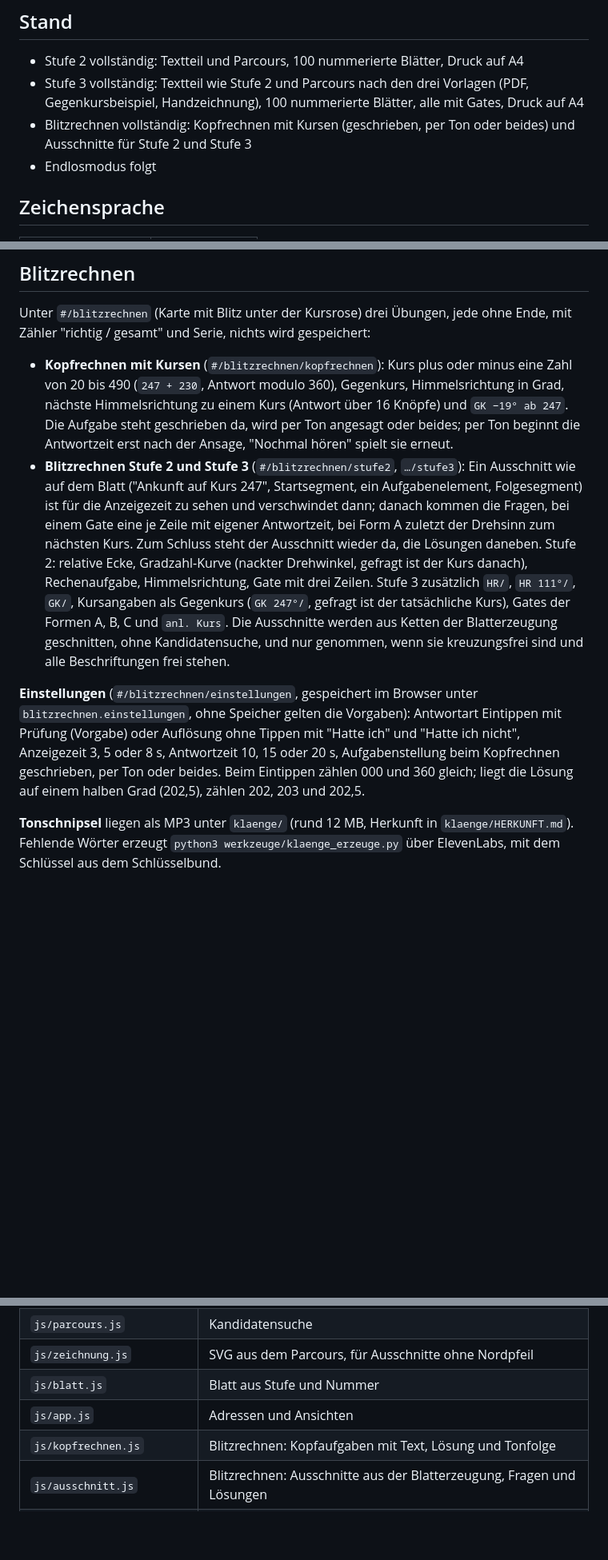
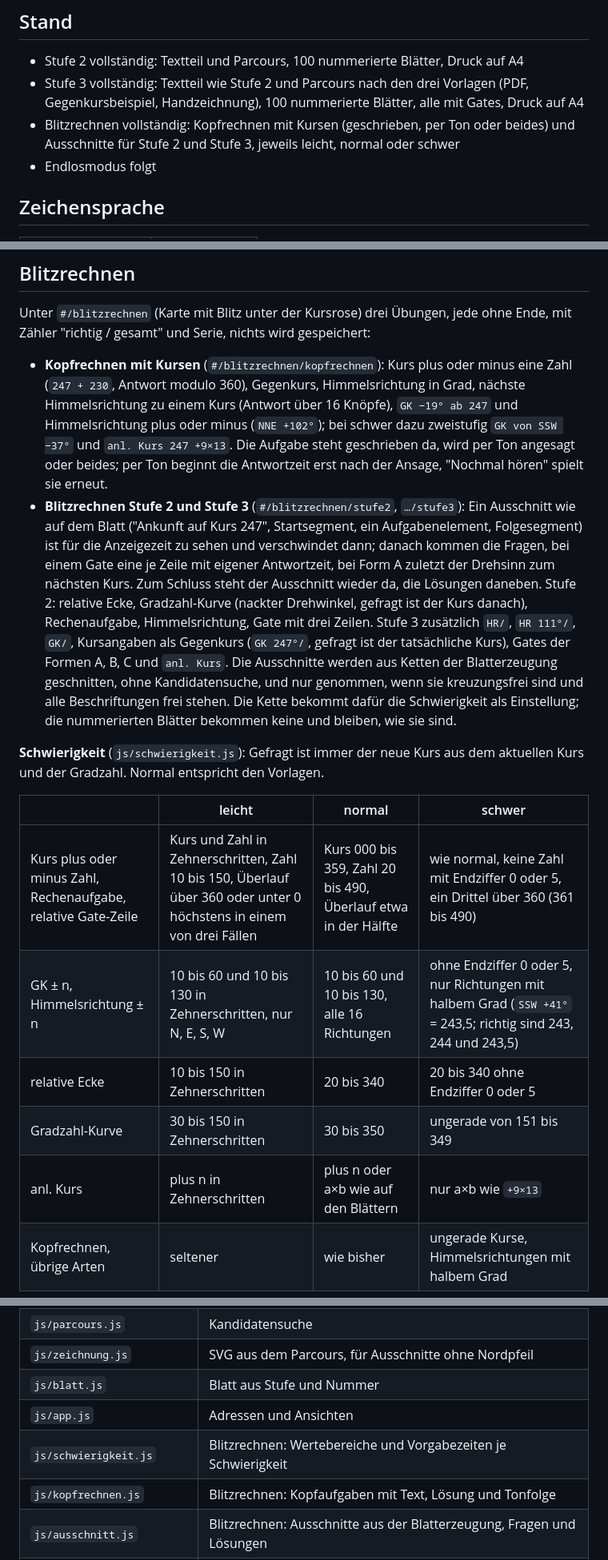
Before and after one commit to Willi-Workflow/aua-pit-uebungen, a Markdown page: README.md, 3 parts joined by grey strips. Shown at 80% size. GitHub-like rendering; blank space fills up the shorter version.

Commit message:
README: Schwierigkeit im Blitzrechnen
Co-Authored-By: Claude Fable 5.1 <noreply@anthropic.com>
Claude-Session: https://claude.ai/code/session_01XPuSDNWubF1x9WvgwMpSnY

```diff
--- a/README.md
+++ b/README.md
@@ -10,7 +10,7 @@ Die App speichert nichts außer den Einstellungen des Blitzrechnens, und die nur
 
 - Stufe 2 vollständig: Textteil und Parcours, 100 nummerierte Blätter, Druck auf A4
 - Stufe 3 vollständig: Textteil wie Stufe 2 und Parcours nach den drei Vorlagen (PDF, Gegenkursbeispiel, Handzeichnung), 100 nummerierte Blätter, alle mit Gates, Druck auf A4
-- Blitzrechnen vollständig: Kopfrechnen mit Kursen (geschrieben, per Ton oder beides) und Ausschnitte für Stufe 2 und Stufe 3
+- Blitzrechnen vollständig: Kopfrechnen mit Kursen (geschrieben, per Ton oder beides) und Ausschnitte für Stufe 2 und Stufe 3, jeweils leicht, normal oder schwer
 - Endlosmodus folgt
 
 ## Zeichensprache
@@ -44,10 +44,17 @@ Jede Beschriftung steht deutlich näher an ihrem eigenen Strich als an jedem and
 
 Unter `#/blitzrechnen` (Karte mit Blitz unter der Kursrose) drei Übungen, jede ohne Ende, mit Zähler "richtig / gesamt" und Serie, nichts wird gespeichert:
 
-- **Kopfrechnen mit Kursen** (`#/blitzrechnen/kopfrechnen`): Kurs plus oder minus eine Zahl von 20 bis 490 (`247 + 230`, Antwort modulo 360), Gegenkurs, Himmelsrichtung in Grad, nächste Himmelsrichtung zu einem Kurs (Antwort über 16 Knöpfe) und `GK −19° ab 247`. Die Aufgabe steht geschrieben da, wird per Ton angesagt oder beides; per Ton beginnt die Antwortzeit erst nach der Ansage, "Nochmal hören" spielt sie erneut.
-- **Blitzrechnen Stufe 2 und Stufe 3** (`#/blitzrechnen/stufe2`, `…/stufe3`): Ein Ausschnitt wie auf dem Blatt ("Ankunft auf Kurs 247", Startsegment, ein Aufgabenelement, Folgesegment) ist für die Anzeigezeit zu sehen und verschwindet dann; danach kommen die Fragen, bei einem Gate eine je Zeile mit eigener Antwortzeit, bei Form A zuletzt der Drehsinn zum nächsten Kurs. Zum Schluss steht der Ausschnitt wieder da, die Lösungen daneben. Stufe 2: relative Ecke, Gradzahl-Kurve (nackter Drehwinkel, gefragt ist der Kurs danach), Rechenaufgabe, Himmelsrichtung, Gate mit drei Zeilen. Stufe 3 zusätzlich `HR/`, `HR 111°/`, `GK/`, Kursangaben als Gegenkurs (`GK 247°/`, gefragt ist der tatsächliche Kurs), Gates der Formen A, B, C und `anl. Kurs`. Die Ausschnitte werden aus Ketten der Blatterzeugung geschnitten, ohne Kandidatensuche, und nur genommen, wenn sie kreuzungsfrei sind und alle Beschriftungen frei stehen.
+- **Kopfrechnen mit Kursen** (`#/blitzrechnen/kopfrechnen`): Kurs plus oder minus eine Zahl (`247 + 230`, Antwort modulo 360), Gegenkurs, Himmelsrichtung in Grad, nächste Himmelsrichtung zu einem Kurs (Antwort über 16 Knöpfe), `GK −19° ab 247` und Himmelsrichtung plus oder minus (`NNE +102°`); bei schwer dazu zweistufig `GK von SSW −37°` und `anl. Kurs 247 +9×13`. Die Aufgabe steht geschrieben da, wird per Ton angesagt oder beides; per Ton beginnt die Antwortzeit erst nach der Ansage, "Nochmal hören" spielt sie erneut.
+- **Blitzrechnen Stufe 2 und Stufe 3** (`#/blitzrechnen/stufe2`, `…/stufe3`): Ein Ausschnitt wie auf dem Blatt ("Ankunft auf Kurs 247", Startsegment, ein Aufgabenelement, Folgesegment) ist für die Anzeigezeit zu sehen und verschwindet dann; danach kommen die Fragen, bei einem Gate eine je Zeile mit eigener Antwortzeit, bei Form A zuletzt der Drehsinn zum nächsten Kurs. Zum Schluss steht der Ausschnitt wieder da, die Lösungen daneben. Stufe 2: relative Ecke, Gradzahl-Kurve (nackter Drehwinkel, gefragt ist der Kurs danach), Rechenaufgabe, Himmelsrichtung, Gate mit drei Zeilen. Stufe 3 zusätzlich `HR/`, `HR 111°/`, `GK/`, Kursangaben als Gegenkurs (`GK 247°/`, gefragt ist der tatsächliche Kurs), Gates der Formen A, B, C und `anl. Kurs`. Die Ausschnitte werden aus Ketten der Blatterzeugung geschnitten, ohne Kandidatensuche, und nur genommen, wenn sie kreuzungsfrei sind und alle Beschriftungen frei stehen. Die Kette bekommt dafür die Schwierigkeit als Einstellung; die nummerierten Blätter bekommen keine und bleiben, wie sie sind.
 
-**Einstellungen** (`#/blitzrechnen/einstellungen`, gespeichert im Browser unter `blitzrechnen.einstellungen`, ohne Speicher gelten die Vorgaben): Antwortart Eintippen mit Prüfung (Vorgabe) oder Auflösung ohne Tippen mit "Hatte ich" und "Hatte ich nicht", Anzeigezeit 3, 5 oder 8 s, Antwortzeit 10, 15 oder 20 s, Aufgabenstellung beim Kopfrechnen geschrieben, per Ton oder beides. Beim Eintippen zählen 000 und 360 gleich; liegt die Lösung auf einem halben Grad (202,5), zählen 202, 203 und 202,5.
+**Schwierigkeit** (`js/schwierigkeit.js`): Gefragt ist immer der neue Kurs aus dem aktuellen Kurs und der Gradzahl. Normal entspricht den Vorlagen.
 
-**Tonschnipsel** liegen als MP3 unter `klaenge/` (rund 12 MB, Herkunft in `klaenge/HERKUNFT.md`). Fehlende Wörter erzeugt `python3 werkzeuge/klaenge_erzeuge.py` über ElevenLabs, mit dem Schlüssel aus dem Schlüsselbund.
+| | leicht | normal | schwer |
+|---|---|---|---|
+| Kurs plus oder minus Zahl, Rechenaufgabe, relative Gate-Zeile | Kurs und Zahl in Zehnerschritten, Zahl 10 bis 150, Überlauf über 360 oder unter 0 höchstens in einem von drei Fällen | Kurs 000 bis 359, Zahl 20 bis 490, Überlauf etwa in der Hälfte | wie normal, keine Zahl mit Endziffer 0 oder 5, ein Drittel über 360 (361 bis 490) |
+| GK ± n, Himmelsrichtung ± n | 10 bis 60 und 10 bis 130 in Zehnerschritten, nur N, E, S, W | 10 bis 60 und 10 bis 130, alle 16 Richtungen | ohne Endziffer 0 oder 5, nur Richtungen mit halbem Grad (`SSW +41°` = 243,5; richtig sind 243, 244 und 243,5) |
+| relative Ecke | 10 bis 150 in Zehnerschritten | 20 bis 340 | 20 bis 340 ohne Endziffer 0 oder 5 |
+| Gradzahl-Kurve | 30 bis 150 in Zehnerschritten | 30 bis 350 | ungerade von 151 bis 349 |
+| anl. Kurs | plus n in Zehnerschritten | plus n oder a×b wie auf den Blättern | nur a×b wie `+9×13` |
+| Kopfrechnen, übrige Arten | seltener | wie bisher | ungerade Kurse, Himmelsrichtungen mit halbem Grad |
 
@@ -87,6 +100,7 @@ oder `npm run pruefen -- 3`. Das Werkzeug erzeugt alle 100 Blätter einer Stufe
 | `js/zeichnung.js` | SVG aus dem Parcours, für Ausschnitte ohne Nordpfeil |
 | `js/blatt.js` | Blatt aus Stufe und Nummer |
 | `js/app.js` | Adressen und Ansichten |
+| `js/schwierigkeit.js` | Blitzrechnen: Wertebereiche und Vorgabezeiten je Schwierigkeit |
 | `js/kopfrechnen.js` | Blitzrechnen: Kopfaufgaben mit Text, Lösung und Tonfolge |
 | `js/ausschnitt.js` | Blitzrechnen: Ausschnitte aus der Blatterzeugung, Fragen und Lösungen |
 | `js/antwort.js` | Blitzrechnen: Antworten lesen, prüfen, als Lösung schreiben |
```
Also changed, not shown: other parts of README.md (+8 -2 lines).
